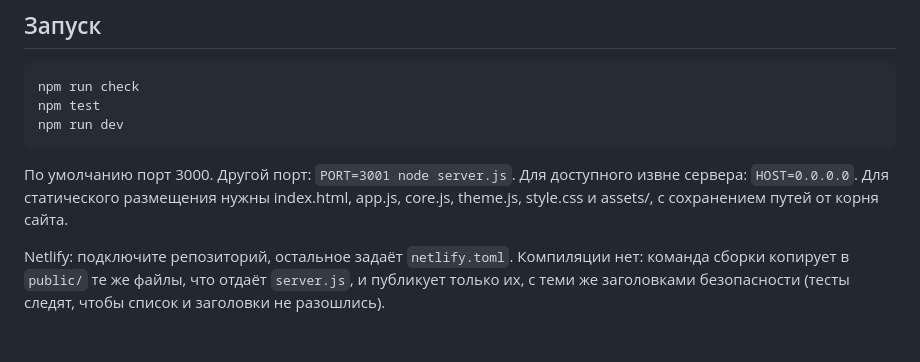
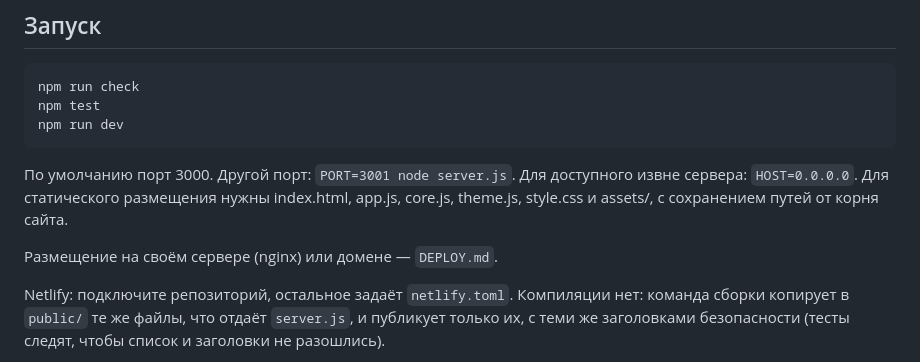
Before and after one commit to ssolutionn/Oneshot-Panel, a Markdown page: README.md, the part around the change. Drawn GitHub-style; blank space fills up the shorter version.

```diff
--- a/README.md
+++ b/README.md
@@ -16,6 +16,8 @@ npm run dev
 Для доступного извне сервера: `HOST=0.0.0.0`.
 Для статического размещения нужны index.html, app.js, core.js, theme.js,
 style.css и assets/, с сохранением путей от корня сайта.
+
+Размещение на своём сервере (nginx) или домене — `DEPLOY.md`.
 
 Netlify: подключите репозиторий, остальное задаёт `netlify.toml`.
 Компиляции нет: команда сборки копирует в `public/` те же файлы,
```
Also changed, not shown: AGENTS.md (+2 -0 lines), DEPLOY.md (added, +124 -0 lines).
